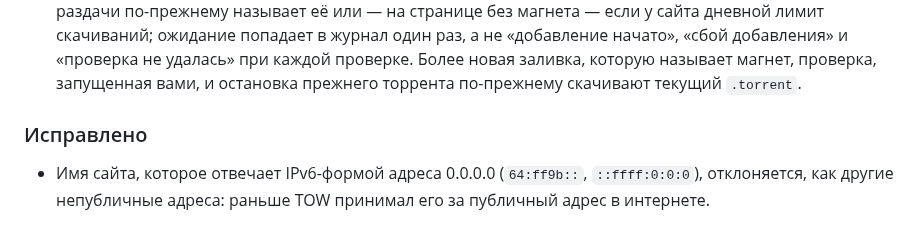
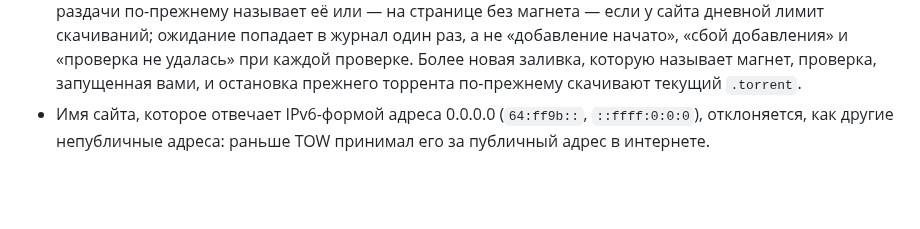
Before and after one commit to d0j/tow, a Markdown page: CHANGELOG.ru.md, the part around the change. GitHub-like rendering; blank space fills up the shorter version.

```diff
--- a/CHANGELOG.ru.md
+++ b/CHANGELOG.ru.md
@@ -61,8 +61,6 @@
   — на странице без магнета — если у сайта дневной лимит скачиваний; ожидание попадает в журнал один раз, а не
   «добавление начато», «сбой добавления» и «проверка не удалась» при каждой проверке. Более новая заливка, которую
   называет магнет, проверка, запущенная вами, и остановка прежнего торрента по-прежнему скачивают текущий `.torrent`.
-### Исправлено
-
 - Имя сайта, которое отвечает IPv6-формой адреса 0.0.0.0 (`64:ff9b::`, `::ffff:0:0:0`), отклоняется, как другие
   непубличные адреса: раньше TOW принимал его за публичный адрес в интернете.
 
```
Also changed, not shown: CHANGELOG.md (+0 -2 lines).
